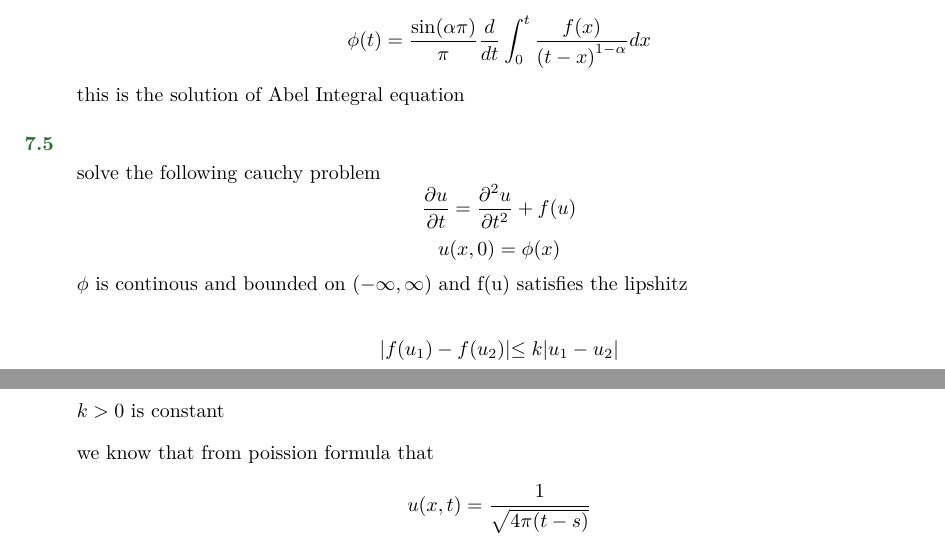
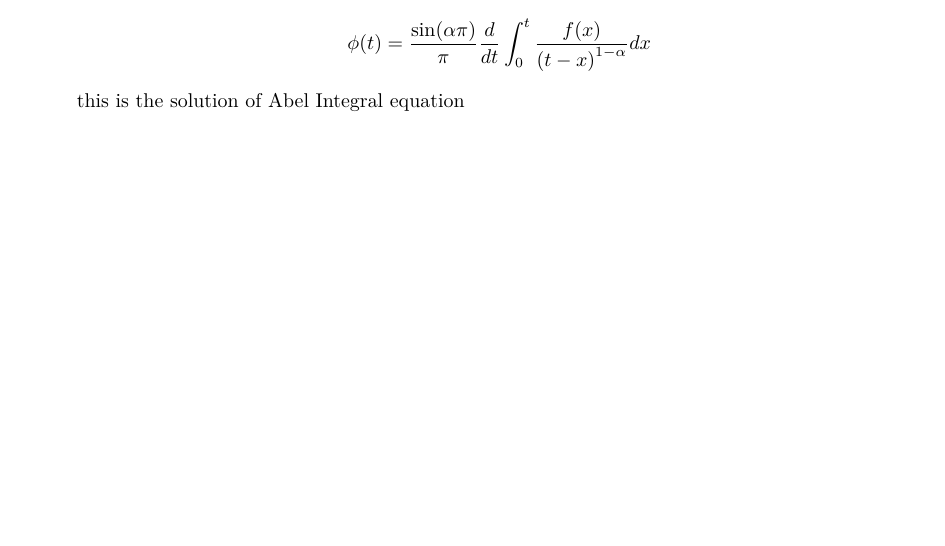
Before and after one commit to ahmed-habib321/PDE, a LaTeX document (PDE.tex): two parts of pages 45 and 46 of 49 before the commit and part of page 45 of 48 after it, the two joined at a grey line, cut so that both start at the same text, the shorter picture padded with empty space. Compiled offline with pdfLaTeX.

Commit message:
before adding finishes

```diff
--- a/PDE.tex
+++ b/PDE.tex
@@ -1,8 +1,9 @@
 \documentclass[]{article}
 
-
+\usepackage[hidelinks]{hyperref}
 \input{H_structue}
 \usepackage[a4paper, margin=1.2in]{geometry}
+
 \definecolor{cover}{RGB}{230, 194, 24}
 
 \begin{document}
@@ -2290,32 +2291,6 @@ therefore $\phi(t)$ can be writen as
 \]
 this is the solution of Abel Integral equation
 
-\subsection{}
-
-solve the following cauchy problem
-\[
-\frac{\partial u}{\partial t} = \frac{\partial^2 u}{\partial t^2} + f(u)
-\]
-\[
-u(x,0) = \phi(x)
-\]
-$\phi$ is continous and bounded on $(-\infty,\infty)$ and f(u) satisfies the lipshitz
-
-\[
-|f(u_1)-f(u_2)| \leq k |u_1-u_2|
-\]
-$k>0$ is constant
-
-we know that from poission formula that
-\[
-u(x,t) = \frac{1}{\sqrt{4\pi (t-s)}}
-\]
-
-
-
-
-
-
 \newpage
 
 \section{Energy Integral}
```
Also changed, not shown: PDE.tex (2 more changed lines), 5 other files.
